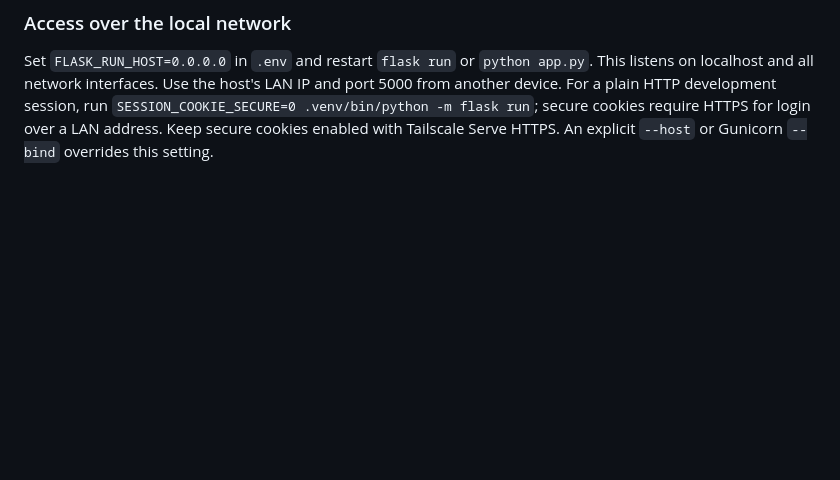
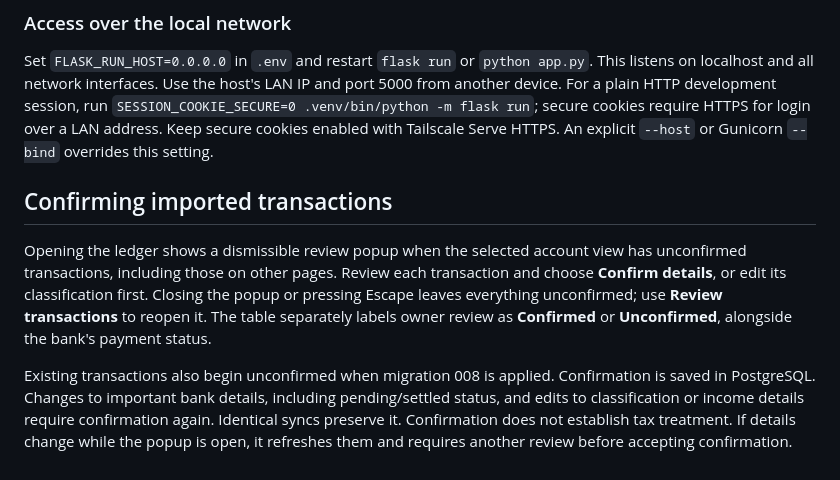
Before and after one commit to Thomas12356/TOMS, a Markdown page: README.md, the part around the change. GitHub-like rendering; blank space fills up the shorter version.

Commit message:
docs: explain transaction confirmation and verification results

```diff
--- a/README.md
+++ b/README.md
@@ -954,3 +954,19 @@ port 5000 from another device. For a plain HTTP development session, run
 `SESSION_COOKIE_SECURE=0 .venv/bin/python -m flask run`; secure cookies require
 HTTPS for login over a LAN address. Keep secure cookies enabled with Tailscale
 Serve HTTPS. An explicit `--host` or Gunicorn `--bind` overrides this setting.
+
+## Confirming imported transactions
+
+Opening the ledger shows a dismissible review popup when the selected account
+view has unconfirmed transactions, including those on other pages. Review each
+transaction and choose **Confirm details**, or edit its classification first.
+Closing the popup or pressing Escape leaves everything unconfirmed; use
+**Review transactions** to reopen it. The table separately labels owner review
+as **Confirmed** or **Unconfirmed**, alongside the bank's payment status.
+
+Existing transactions also begin unconfirmed when migration 008 is applied.
+Confirmation is saved in PostgreSQL. Changes to important bank details, including
+pending/settled status, and edits to classification or income details require
+confirmation again. Identical syncs preserve it. Confirmation does not establish
+tax treatment. If details change while the popup is open, it refreshes them and
+requires another review before accepting confirmation.
```
Also changed, not shown: CODE_GUIDE.md (+7 -0 lines), SECURITY_TESTS.md (+58 -1 lines).
